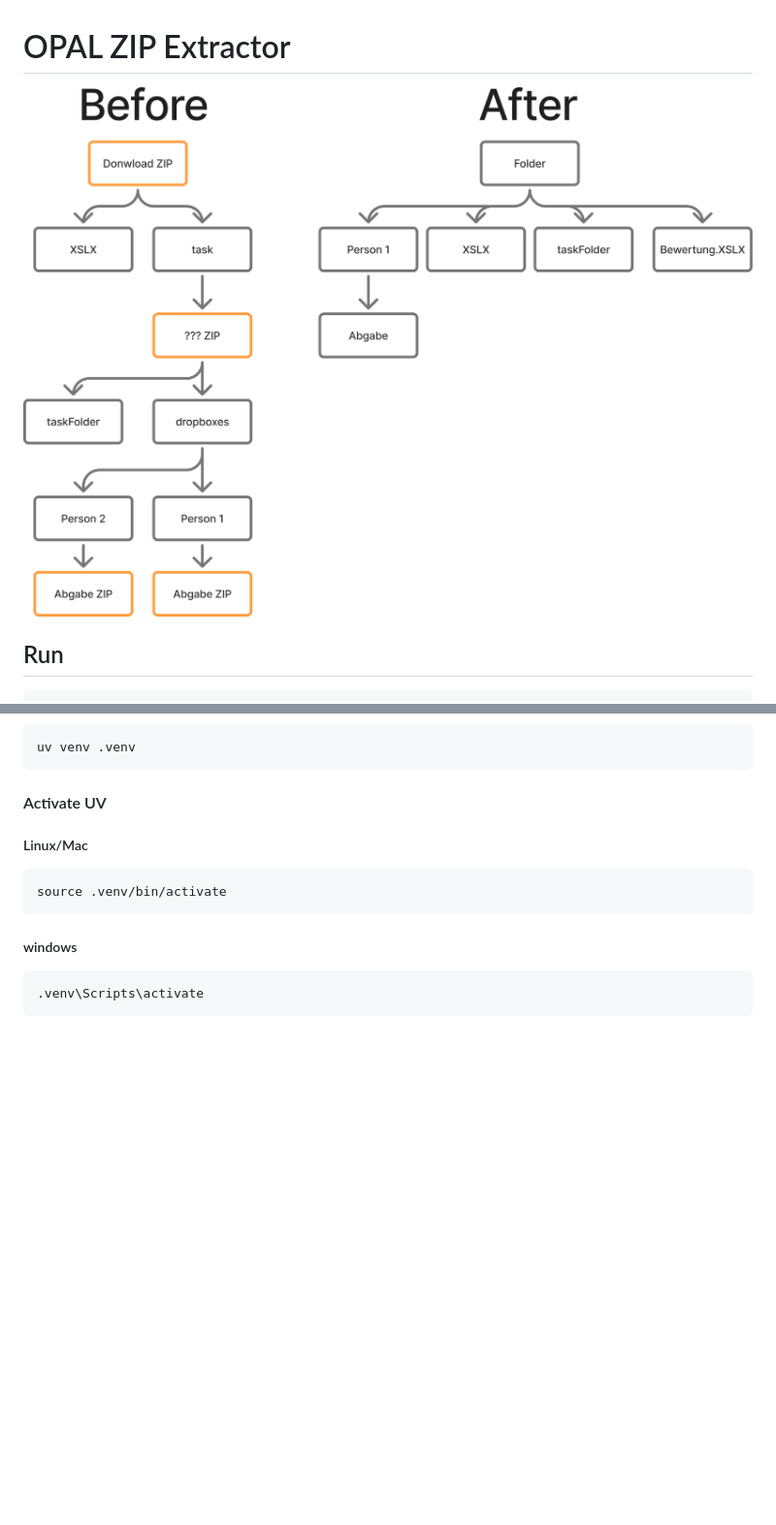
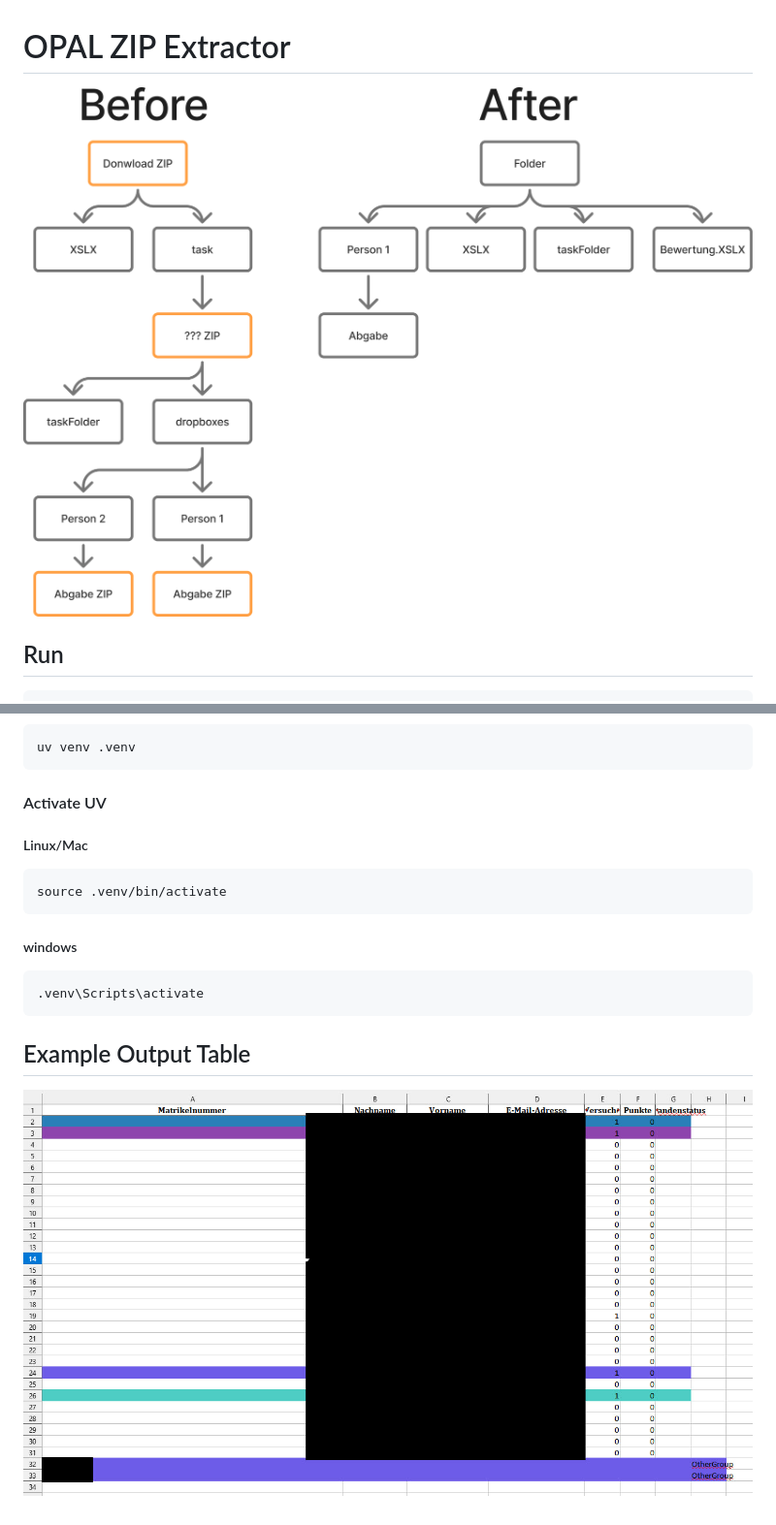
Before and after one commit to DragonCat4012/OPAL_Extract, a Markdown page: Readme.md, 2 parts joined by grey strips. Shown at 97% size. GitHub-like rendering; pictures changed too: assets/image-1.png (added); blank space fills up the shorter version.

Commit message:
Add exmaple table

````diff
--- a/Readme.md
+++ b/Readme.md
@@ -1,6 +1,6 @@
 # OPAL ZIP Extractor
 
-![alt text](image.png)
+![alt text](assets/image.png)
 
 ## Run
 
@@ -35,3 +35,7 @@ source .venv/bin/activate
 ```bash
 .venv\Scripts\activate
 ```
+
+## Example Output Table
+
+![alt text](assets/image-1.png)
````
Also changed, not shown: assets/image.png (renamed from image.png), 1 other file.
